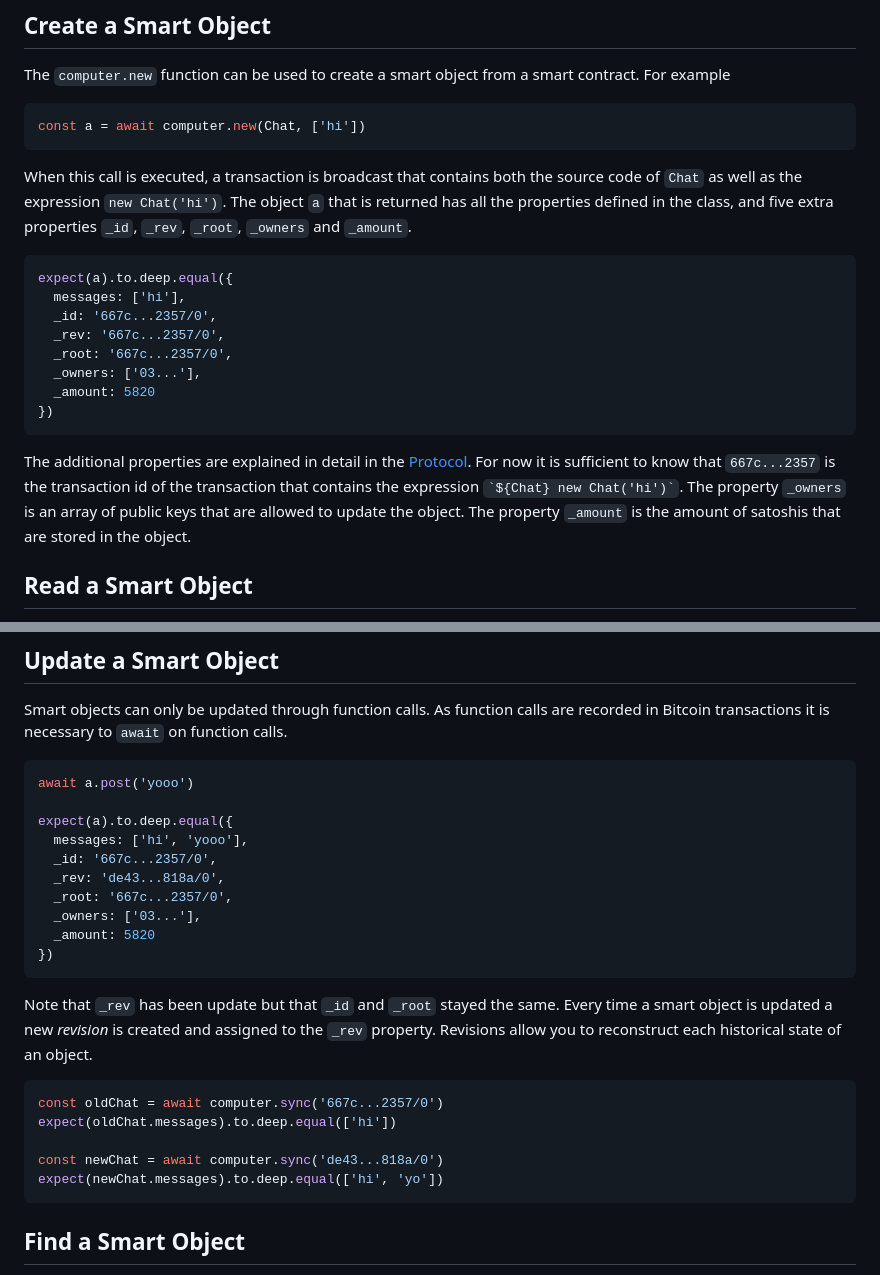
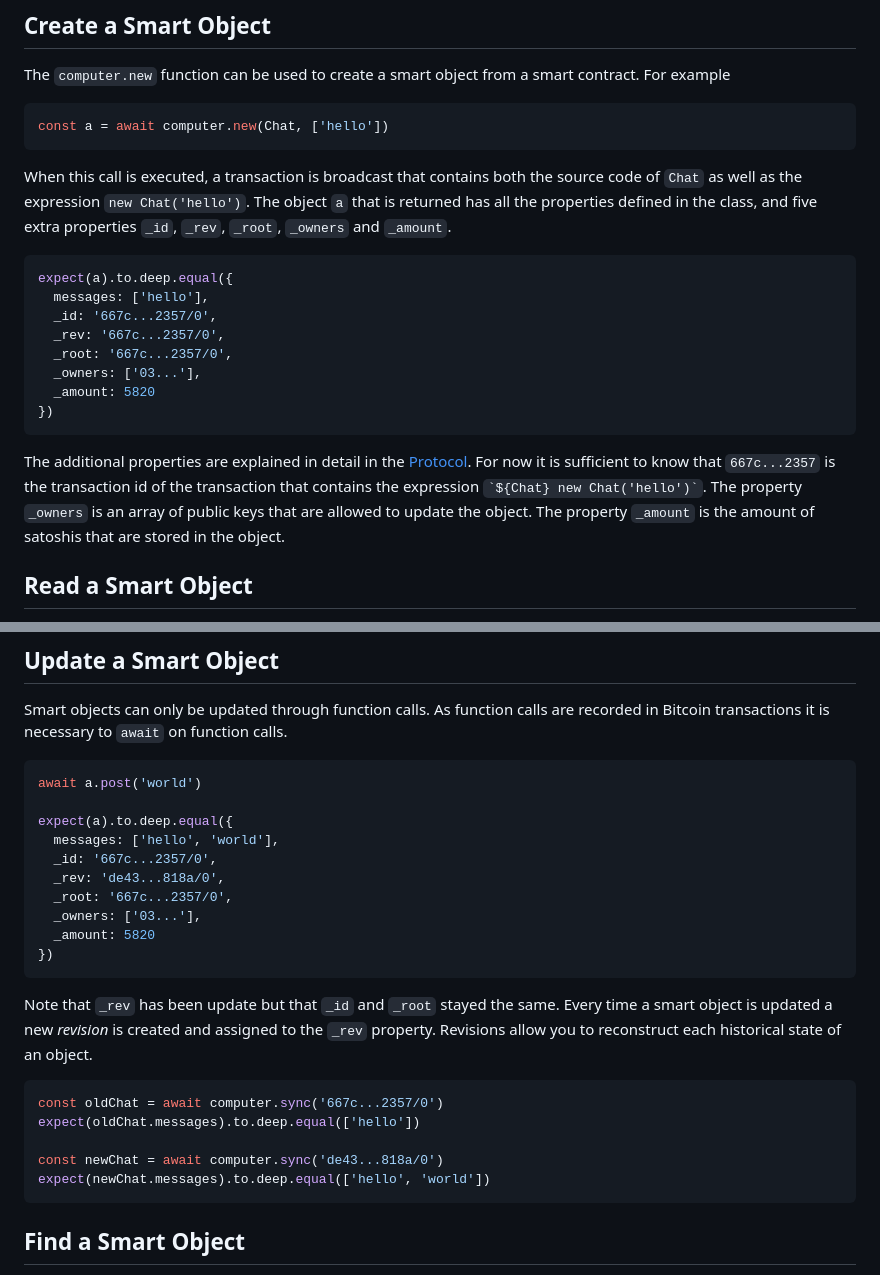
Before and after one commit to bitcoin-computer/docs, a Markdown page: tutorial.md, 2 parts joined by grey strips. Drawn GitHub-style.

Commit message:
Changes chat message

````diff
--- a/tutorial.md
+++ b/tutorial.md
@@ -43,14 +43,14 @@ You can pass in a [BIP39](https://github.com/bitcoin/bips/blob/master/bip-0039.m
 The ``computer.new`` function can be used to create a smart object from a smart contract. For example
 
 ```js
-const a = await computer.new(Chat, ['hi'])
+const a = await computer.new(Chat, ['hello'])
 ```
 
-When this call is executed, a transaction is broadcast that contains both the source code of ``Chat`` as well as the expression ``new Chat('hi')``. The object ``a`` that is returned has all the properties defined in the class, and five extra properties ``_id``, ``_rev``, ``_root``, ``_owners`` and ``_amount``.
+When this call is executed, a transaction is broadcast that contains both the source code of ``Chat`` as well as the expression ``new Chat('hello')``. The object ``a`` that is returned has all the properties defined in the class, and five extra properties ``_id``, ``_rev``, ``_root``, ``_owners`` and ``_amount``.
 
 ```js
 expect(a).to.deep.equal({
-  messages: ['hi'],
+  messages: ['hello'],
   _id: '667c...2357/0',
   _rev: '667c...2357/0',
   _root: '667c...2357/0',
@@ -59,7 +59,7 @@ expect(a).to.deep.equal({
 })
 ```
 
-The additional properties are explained in detail in the [Protocol](/protocol#keyword-properties). For now it is sufficient to know that ``667c...2357`` is the transaction id of the transaction that contains the expression `` `${Chat} new Chat('hi')` ``. The property ``_owners`` is an array of public keys that are allowed to update the object. The property ``_amount`` is the amount of satoshis that are stored in the object.
+The additional properties are explained in detail in the [Protocol](/protocol#keyword-properties). For now it is sufficient to know that ``667c...2357`` is the transaction id of the transaction that contains the expression `` `${Chat} new Chat('hello')` ``. The property ``_owners`` is an array of public keys that are allowed to update the object. The property ``_amount`` is the amount of satoshis that are stored in the object.
 
 ## Read a Smart Object
 
@@ -78,10 +78,10 @@ Reading and writing can be performed to different users. The blockchain allows a
 Smart objects can only be updated through function calls. As function calls are recorded in Bitcoin transactions it is necessary to ``await`` on function calls.
 
 ```js
-await a.post('yooo')
+await a.post('world')
 
 expect(a).to.deep.equal({
-  messages: ['hi', 'yooo'],
+  messages: ['hello', 'world'],
   _id: '667c...2357/0',
   _rev: 'de43...818a/0',
   _root: '667c...2357/0',
@@ -94,10 +94,10 @@ Note that ``_rev`` has been update but that ``_id`` and ``_root`` stayed the sam
 
 ```js
 const oldChat = await computer.sync('667c...2357/0')
-expect(oldChat.messages).to.deep.equal(['hi'])
+expect(oldChat.messages).to.deep.equal(['hello'])
 
 const newChat = await computer.sync('de43...818a/0')
-expect(newChat.messages).to.deep.equal(['hi', 'yo'])
+expect(newChat.messages).to.deep.equal(['hello', 'world'])
 ```
 
 ## Find a Smart Object
````
